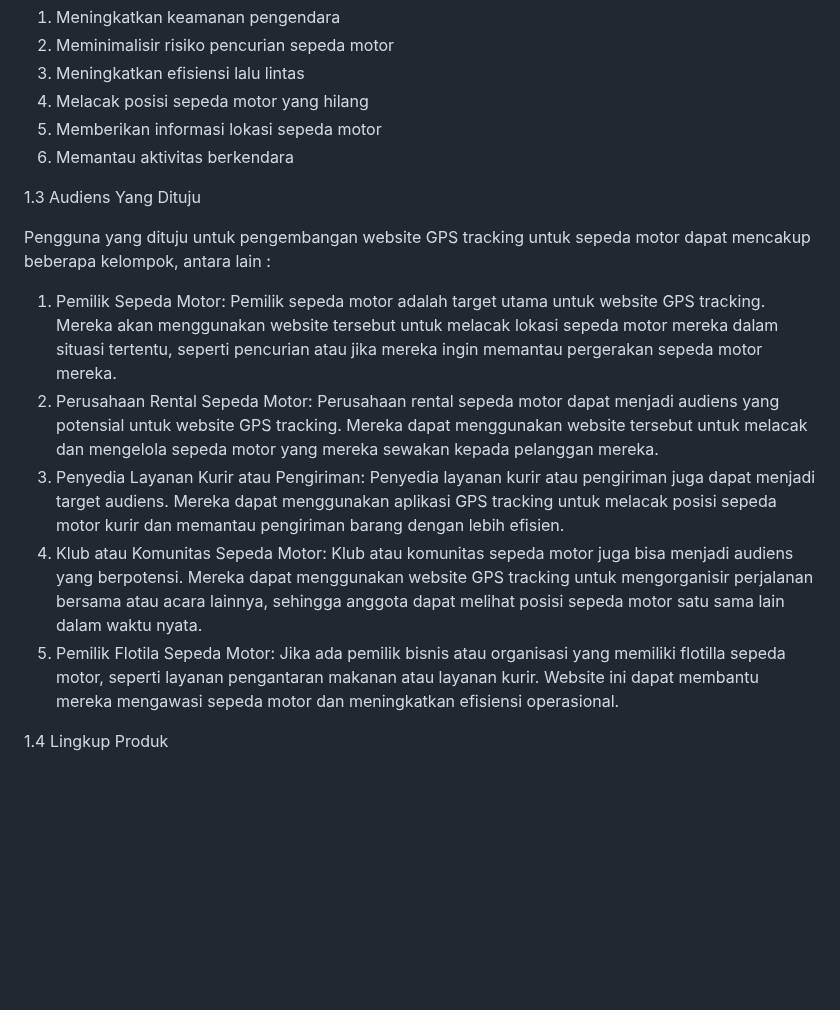
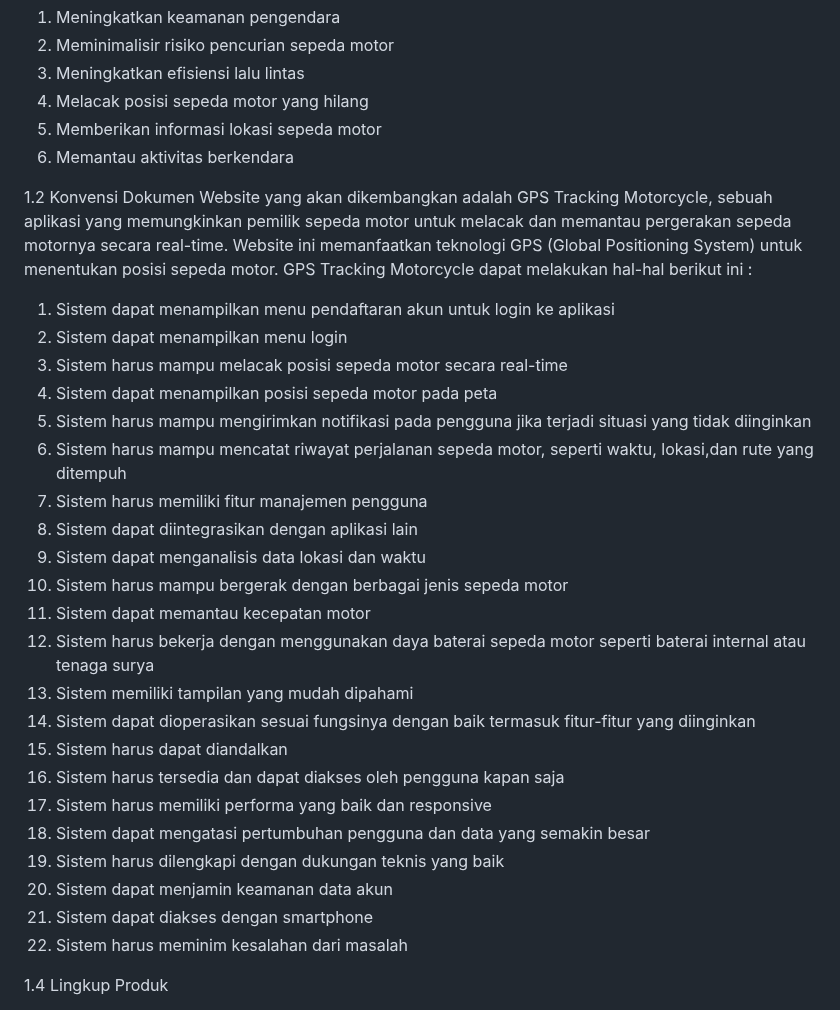
Before and after one commit to putripuspita240/gps-tracking, a Markdown page: README.md, the part around the change. Drawn GitHub-style; blank space fills up the shorter version.

```diff
--- a/README.md
+++ b/README.md
@@ -54,23 +54,35 @@ Tujuan pembuatan website GPS Tracking Motorcycle antara lain :
 5.	Memberikan informasi lokasi sepeda motor
 6.	Memantau aktivitas berkendara
 
+1.2	 Konvensi Dokumen
+Website yang akan dikembangkan adalah GPS Tracking Motorcycle, sebuah aplikasi yang memungkinkan pemilik sepeda motor untuk melacak dan memantau pergerakan sepeda motornya secara real-time. Website ini memanfaatkan teknologi GPS (Global Positioning System) untuk menentukan posisi sepeda motor. GPS Tracking Motorcycle dapat melakukan hal-hal berikut ini :
+
+1.	Sistem dapat menampilkan menu pendaftaran akun untuk login ke aplikasi
+2.	Sistem dapat menampilkan menu login
+3.	Sistem harus mampu melacak posisi sepeda motor secara real-time
+4.	Sistem dapat menampilkan posisi sepeda motor pada peta
+5.	Sistem harus mampu mengirimkan notifikasi pada pengguna jika terjadi situasi yang tidak diinginkan
+6.	Sistem harus mampu mencatat riwayat perjalanan sepeda motor, seperti waktu, lokasi,dan rute yang ditempuh
+7.	Sistem harus memiliki fitur manajemen pengguna
+8.	Sistem dapat diintegrasikan dengan aplikasi lain
+9.	Sistem dapat menganalisis data lokasi dan waktu
+10.	Sistem harus mampu bergerak dengan berbagai jenis sepeda motor
+11.	Sistem dapat memantau kecepatan motor
+12.	Sistem harus bekerja dengan menggunakan daya baterai sepeda motor seperti baterai internal atau tenaga surya
+13.	Sistem memiliki tampilan yang mudah dipahami
+14.	Sistem dapat dioperasikan sesuai fungsinya dengan baik termasuk fitur-fitur yang diinginkan
+15.	Sistem harus dapat diandalkan
+16.	Sistem harus tersedia dan dapat diakses oleh pengguna kapan saja
+17.	Sistem harus memiliki performa yang baik dan responsive
+18.	Sistem dapat mengatasi pertumbuhan pengguna dan data yang semakin besar
+19.	Sistem harus dilengkapi dengan dukungan teknis yang baik
+20.	Sistem dapat menjamin keamanan data akun
+21.	Sistem dapat diakses dengan smartphone
+22.	Sistem harus meminim kesalahan dari masalah
 
 
 
-   1.3 Audiens Yang Dituju
 
-   Pengguna yang dituju untuk pengembangan website GPS tracking untuk sepeda motor dapat mencakup beberapa kelompok, antara lain :
-
-   1. Pemilik Sepeda Motor: Pemilik sepeda motor adalah target utama untuk website GPS tracking. Mereka akan menggunakan website tersebut untuk melacak lokasi sepeda motor
-      mereka dalam situasi tertentu, seperti pencurian atau jika mereka ingin memantau pergerakan sepeda motor mereka.
-   2. Perusahaan Rental Sepeda Motor: Perusahaan rental sepeda motor dapat menjadi audiens yang potensial untuk website GPS tracking. Mereka dapat menggunakan website
-      tersebut untuk melacak dan mengelola sepeda motor yang mereka sewakan kepada pelanggan mereka.
-   3. Penyedia Layanan Kurir atau Pengiriman: Penyedia layanan kurir atau pengiriman juga dapat menjadi target audiens. Mereka dapat menggunakan aplikasi GPS tracking
-      untuk melacak posisi sepeda motor kurir dan memantau pengiriman barang dengan lebih efisien.
-   4. Klub atau Komunitas Sepeda Motor: Klub atau komunitas sepeda motor juga bisa menjadi audiens yang berpotensi. Mereka dapat menggunakan website GPS tracking untuk
-      mengorganisir perjalanan bersama atau acara lainnya, sehingga anggota dapat melihat posisi sepeda motor satu sama lain dalam waktu nyata.
-   5. Pemilik Flotila Sepeda Motor: Jika ada pemilik bisnis atau organisasi yang memiliki flotilla sepeda motor, seperti layanan pengantaran makanan atau layanan kurir.
-      Website ini dapat membantu mereka mengawasi sepeda motor dan meningkatkan efisiensi operasional.
 
    1.4 Lingkup Produk
 
```
